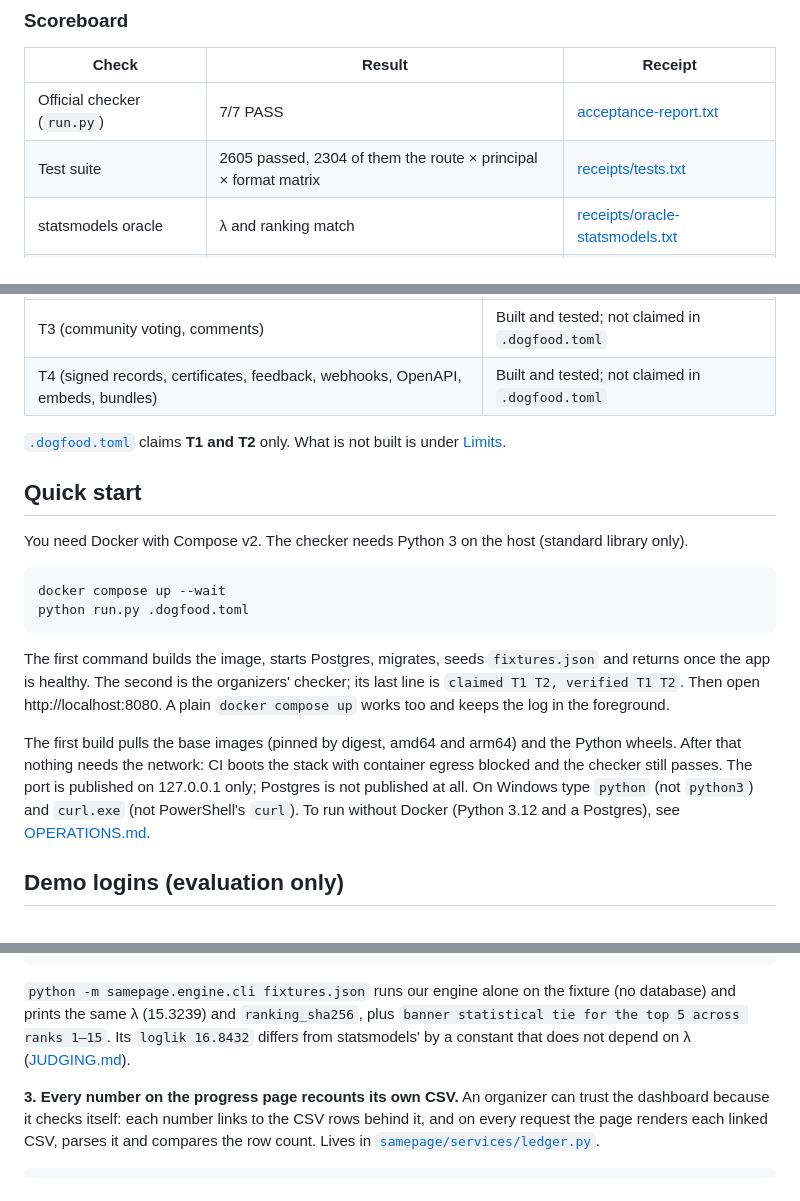
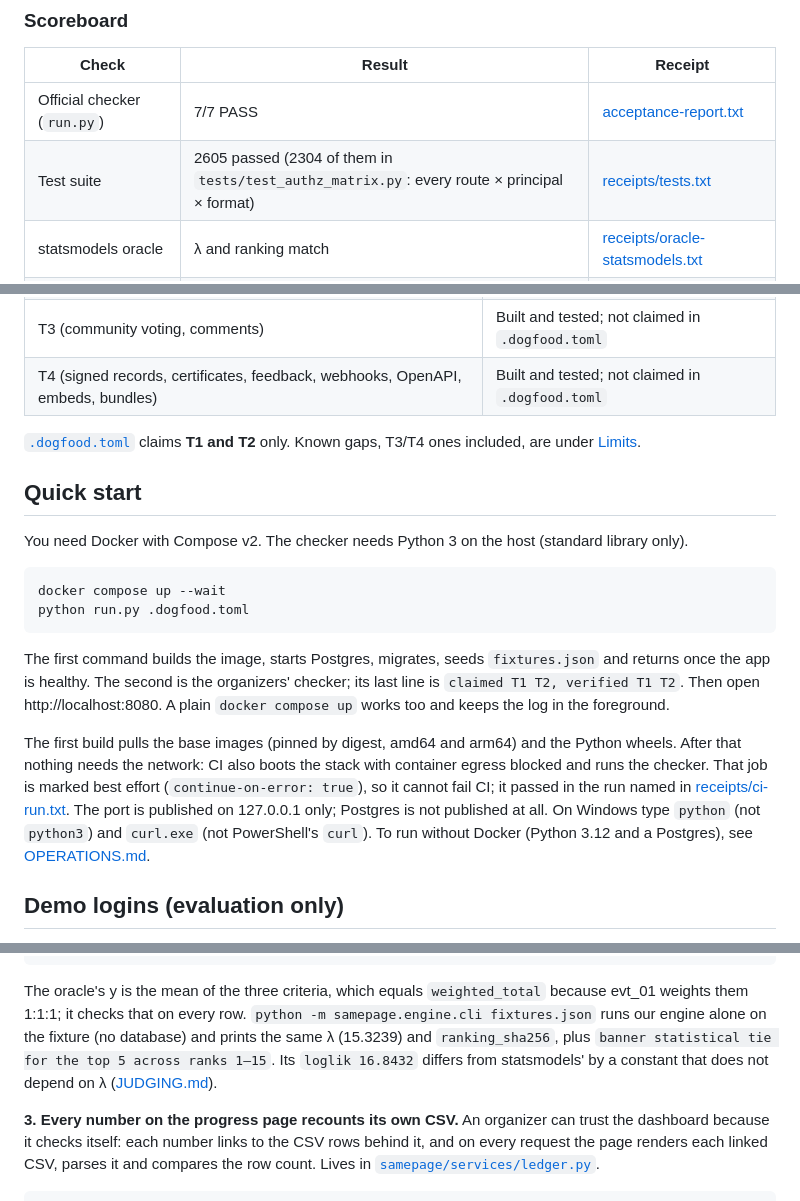
Before and after one commit to JavohirX/samepage, a Markdown page: README.md, 3 parts joined by grey strips. Rendered like a GitHub page.

Commit message:
docs: re-judge follow-ups (best-effort offline job, oracle y, audit chain_ok, finalize body, results 403)
Co-Authored-By: Claude Opus 5.5 (1M context) <noreply@anthropic.com>

````diff
--- a/README.md
+++ b/README.md
@@ -22,7 +22,7 @@ Tour the workflow in [DEMO.md](DEMO.md). Full evaluation map in [REVIEWING.md](R
 | Check | Result | Receipt |
 |---|---|---|
 | Official checker (`run.py`) | 7/7 PASS | [acceptance-report.txt](acceptance-report.txt) |
-| Test suite | 2605 passed, 2304 of them the route × principal × format matrix | [receipts/tests.txt](receipts/tests.txt) |
+| Test suite | 2605 passed (2304 of them in `tests/test_authz_matrix.py`: every route × principal × format) | [receipts/tests.txt](receipts/tests.txt) |
 | statsmodels oracle | λ and ranking match | [receipts/oracle-statsmodels.txt](receipts/oracle-statsmodels.txt) |
 | CI (amd64 + arm64) | 5 jobs green | [receipts/ci-run.txt](receipts/ci-run.txt) |
 | Backup/restore round-trip | PASS | [receipts/backup-restore.txt](receipts/backup-restore.txt) |
@@ -37,7 +37,7 @@ Tour the workflow in [DEMO.md](DEMO.md). Full evaluation map in [REVIEWING.md](R
 | T3 (community voting, comments) | Built and tested; not claimed in `.dogfood.toml` |
 | T4 (signed records, certificates, feedback, webhooks, OpenAPI, embeds, bundles) | Built and tested; not claimed in `.dogfood.toml` |
 
-[`.dogfood.toml`](.dogfood.toml) claims **T1 and T2** only. What is not built is under [Limits](#limits).
+[`.dogfood.toml`](.dogfood.toml) claims **T1 and T2** only. Known gaps, T3/T4 ones included, are under [Limits](#limits).
 
 ## Quick start
 
@@ -50,7 +50,7 @@ python run.py .dogfood.toml
 
 The first command builds the image, starts Postgres, migrates, seeds `fixtures.json` and returns once the app is healthy. The second is the organizers' checker; its last line is `claimed T1 T2, verified T1 T2`. Then open http://localhost:8080. A plain `docker compose up` works too and keeps the log in the foreground.
 
-The first build pulls the base images (pinned by digest, amd64 and arm64) and the Python wheels. After that nothing needs the network: CI boots the stack with container egress blocked and the checker still passes. The port is published on 127.0.0.1 only; Postgres is not published at all. On Windows type `python` (not `python3`) and `curl.exe` (not PowerShell's `curl`). To run without Docker (Python 3.12 and a Postgres), see [OPERATIONS.md](OPERATIONS.md#local-without-docker).
+The first build pulls the base images (pinned by digest, amd64 and arm64) and the Python wheels. After that nothing needs the network: CI also boots the stack with container egress blocked and runs the checker. That job is marked best effort (`continue-on-error: true`), so it cannot fail CI; it passed in the run named in [receipts/ci-run.txt](receipts/ci-run.txt). The port is published on 127.0.0.1 only; Postgres is not published at all. On Windows type `python` (not `python3`) and `curl.exe` (not PowerShell's `curl`). To run without Docker (Python 3.12 and a Postgres), see [OPERATIONS.md](OPERATIONS.md#local-without-docker).
 
 ## Demo logins (evaluation only)
 
@@ -153,7 +153,7 @@ ranking_sha256 portal      e06611c796589b646edd7945722a223c5799caf2642c784f5da2f
 PASS: statsmodels reproduces lambda, every adjusted score, every rank and ranking_sha256
 ```
 
-`python -m samepage.engine.cli fixtures.json` runs our engine alone on the fixture (no database) and prints the same λ (15.3239) and `ranking_sha256`, plus `banner statistical tie for the top 5 across ranks 1–15`. Its `loglik 16.8432` differs from statsmodels' by a constant that does not depend on λ ([JUDGING.md](JUDGING.md#the-grid-is-part-of-the-method)).
+The oracle's y is the mean of the three criteria, which equals `weighted_total` because evt_01 weights them 1:1:1; it checks that on every row. `python -m samepage.engine.cli fixtures.json` runs our engine alone on the fixture (no database) and prints the same λ (15.3239) and `ranking_sha256`, plus `banner statistical tie for the top 5 across ranks 1–15`. Its `loglik 16.8432` differs from statsmodels' by a constant that does not depend on λ ([JUDGING.md](JUDGING.md#the-grid-is-part-of-the-method)).
 
 **3. Every number on the progress page recounts its own CSV.** An organizer can trust the dashboard because it checks itself: each number links to the CSV rows behind it, and on every request the page renders each linked CSV, parses it and compares the row count.
 Lives in [`samepage/services/ledger.py`](samepage/services/ledger.py).
````
Also changed, not shown: ARCHITECTURE.md (+1 -1 lines), REVIEWING.md (+2 -1 lines).
